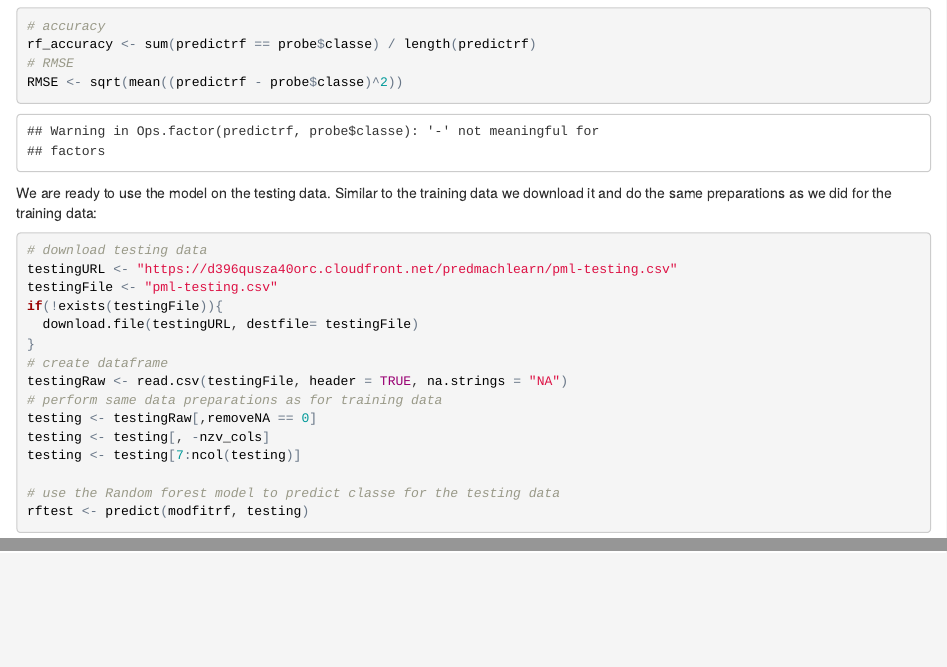
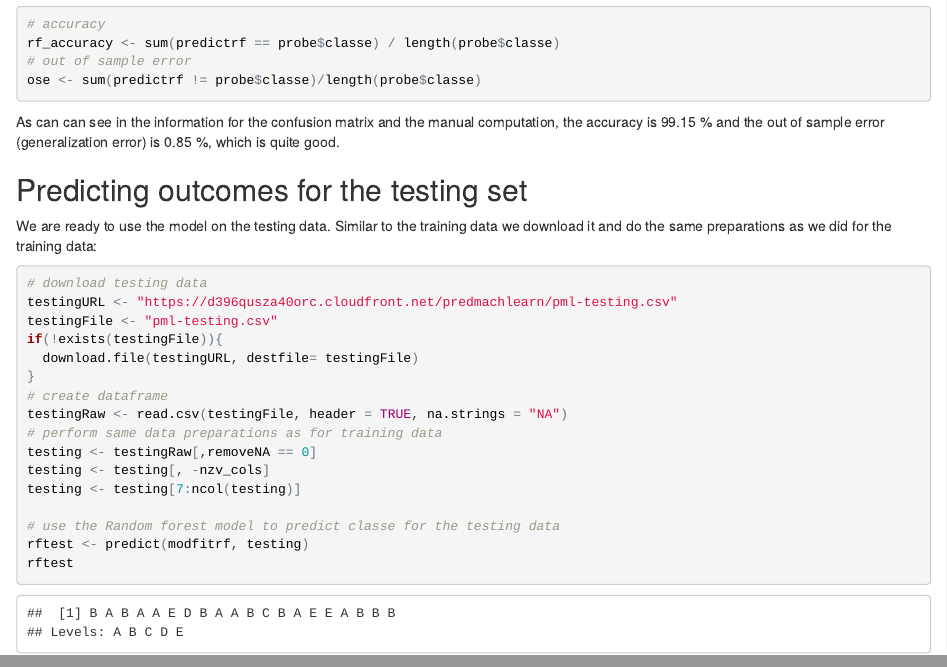
Before and after one commit to alklar/practicalmachinelearning, an R Markdown document (index.Rmd): the page in a window 1100 px wide, from 2260 px down before the commit and from 2000 px down after it, so that both start at the same text, and a second part further down, joined at a grey line. The pictures show the output file index.html that the author committed with the source, opened offline.

Commit message:
OSE added + formatting

````diff
--- a/index.Rmd
+++ b/index.Rmd
@@ -73,11 +75,13 @@ predictrf <- predict(modfitrf, probe)
 
 confusionMatrix(predictrf, probe$classe)
 # accuracy
-rf_accuracy <- sum(predictrf == probe$classe) / length(predictrf)
-# RMSE
-RMSE <- sqrt(mean((predictrf - probe$classe)^2))
+rf_accuracy <- sum(predictrf == probe$classe) / length(probe$classe)
+# out of sample error
+ose <- sum(predictrf != probe$classe)/length(probe$classe)
+```
+As can can see in the information for the confusion matrix and the manual computation, the accuracy is `r round(rf_accuracy*100,2)` % and the out of sample error (generalization error) is `r round(ose*100,2)` %, which is quite good.
 
-```
+## Predicting outcomes for the testing set
 
 We are ready to use the model on the testing data. Similar to the training data we download it and do the same preparations as we did for the training data:
 ```{r testing, cache=TRUE}
@@ -96,4 +100,5 @@ testing <- testing[7:ncol(testing)]
 
 # use the Random forest model to predict classe for the testing data
 rftest <- predict(modfitrf, testing)
+rftest
 ```
````
Also changed, not shown: index.html, index.Rmd (14 more changed lines).
